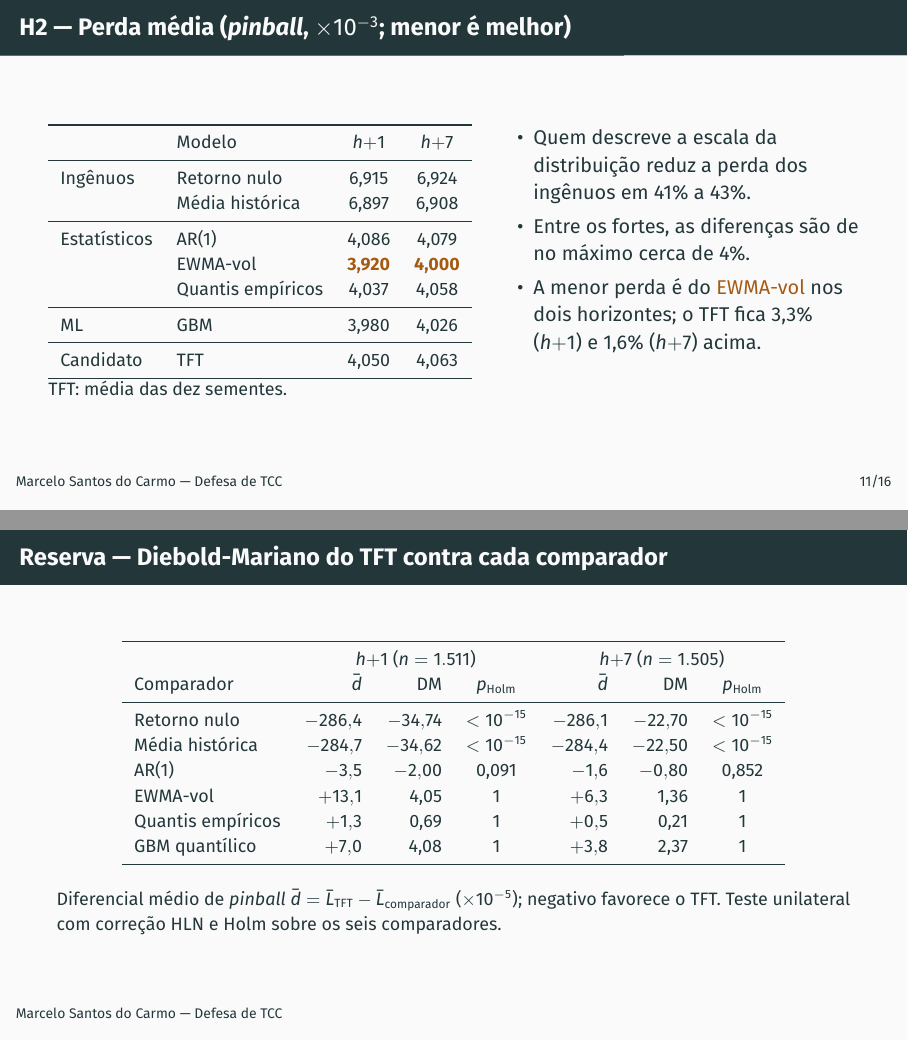
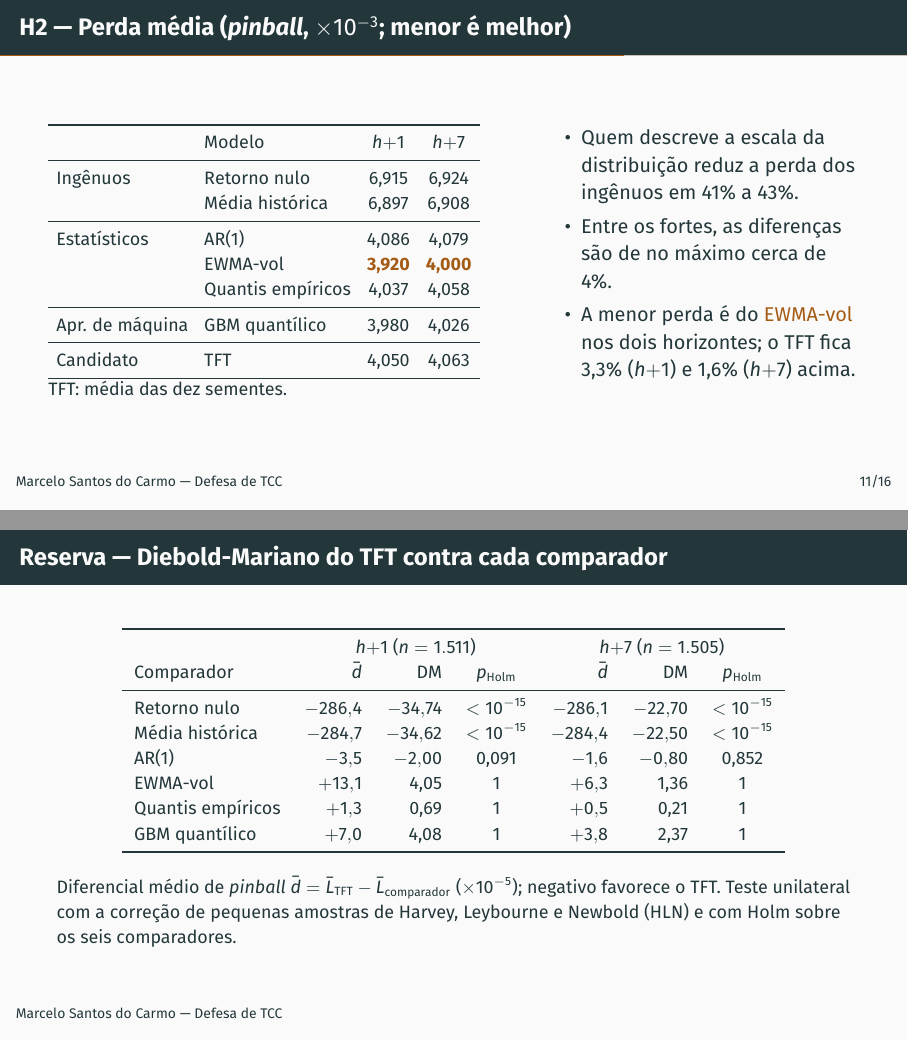
Before and after one commit to MarceloSanC/financial-forecasting, LaTeX slides (text/apresentacao/apresentacao.tex): pages 12 and 19 of 29, joined at a grey line. Compiled offline with pdfLaTeX.

Commit message:
docs(tcc): notação e termos dos slides alinhados ao texto
- "em h=1" vira h+1 no slide do piloto
- "sessões" vira "pregões" na legenda da reserva do MCS
- HLN definida na reserva de Diebold-Mariano (Harvey, Leybourne e Newbold)
- "fica abaixo de 1%" vira "costuma ficar abaixo de 1%" na pergunta
- tabela de perdas: "ML"/"GBM" viram "Apr. de máquina"/"GBM quantílico"; coluna da tabela alargada para caber
- B10 da revisão final; "cohort" não aparece nos slides (B11 sem mudança)

Refs #267

Co-Authored-By: Claude Opus 5.5 <noreply@anthropic.com>

```diff
--- a/text/apresentacao/apresentacao.tex
+++ b/text/apresentacao/apresentacao.tex
@@ -387,8 +387,9 @@
 % seguinte: 41% a 43%; cerca de 4%; 3,3% e 1,6%.
 \begin{frame}{H2 --- Perda média (\textit{pinball}, \(\times 10^{-3}\); menor é melhor)}
   \begin{columns}[T]
-    \begin{column}{0.5\textwidth}
+    \begin{column}{0.56\textwidth}
       \small
+      \setlength{\tabcolsep}{4pt}
       \begin{tabular}{l l c c}
         \toprule
         & Modelo & \hum & \hsete \\
@@ -400,7 +401,7 @@
                      & EWMA-vol & \alert{\textbf{3,920}} & \alert{\textbf{4,000}} \\
                      & Quantis empíricos & 4,037 & 4,058 \\
         \midrule
-        ML & GBM & 3,980 & 4,026 \\
+        Apr. de máquina & GBM quantílico & 3,980 & 4,026 \\
         \midrule
         Candidato & TFT & 4,050 & 4,063 \\
         \bottomrule
@@ -608,7 +609,8 @@
   \vspace{6pt}
   \raggedright
   Diferencial médio de \textit{pinball} \(\bar d = \bar L_{\text{TFT}} - \bar L_{\text{comparador}}\)
-  (\(\times 10^{-5}\)); negativo favorece o TFT. Teste unilateral com correção HLN e Holm
+  (\(\times 10^{-5}\)); negativo favorece o TFT. Teste unilateral com a correção de pequenas amostras de
+  Harvey, Leybourne e Newbold (HLN) e com Holm
   sobre os seis comparadores.
 \end{frame}
 
```
Also changed, not shown: text/apresentacao/apresentacao.tex (8 more changed lines).
